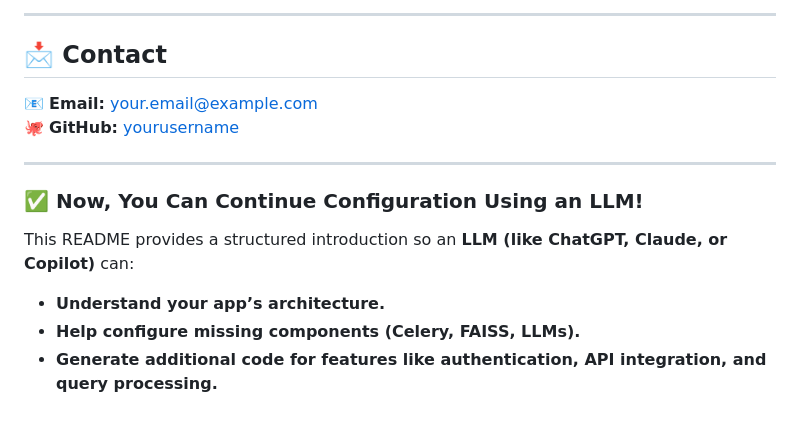
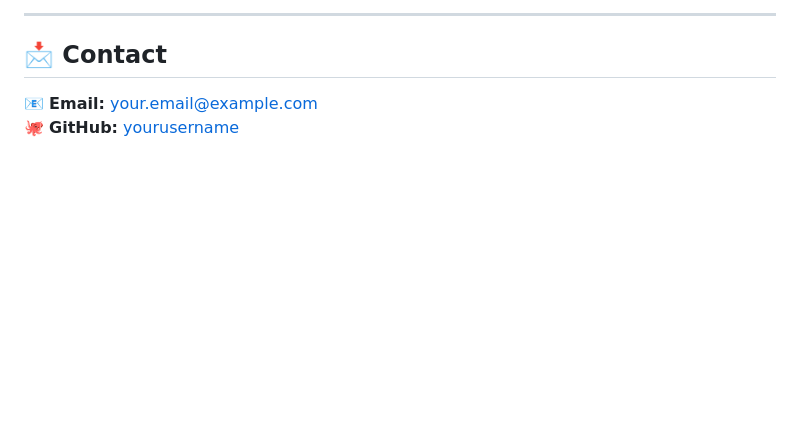
Before and after one commit to estebann-2/RAG_SaaS, a Markdown page: readme.MD, the part around the change. Rendered like a GitHub page; blank space fills up the shorter version.

```diff
--- a/readme.MD
+++ b/readme.MD
@@ -189,11 +189,3 @@ This project is licensed under **MIT License**.
 ## 📩 Contact
 📧 **Email:** your.email@example.com
 🐙 **GitHub:** [yourusername](https://github.com/yourusername)
-
----
-
-### ✅ Now, You Can Continue Configuration Using an LLM!
-This README provides a structured introduction so an **LLM (like ChatGPT, Claude, or Copilot)** can:
-- **Understand your app’s architecture.**
-- **Help configure missing components (Celery, FAISS, LLMs).**
-- **Generate additional code for features like authentication, API integration, and query processing.**
```
